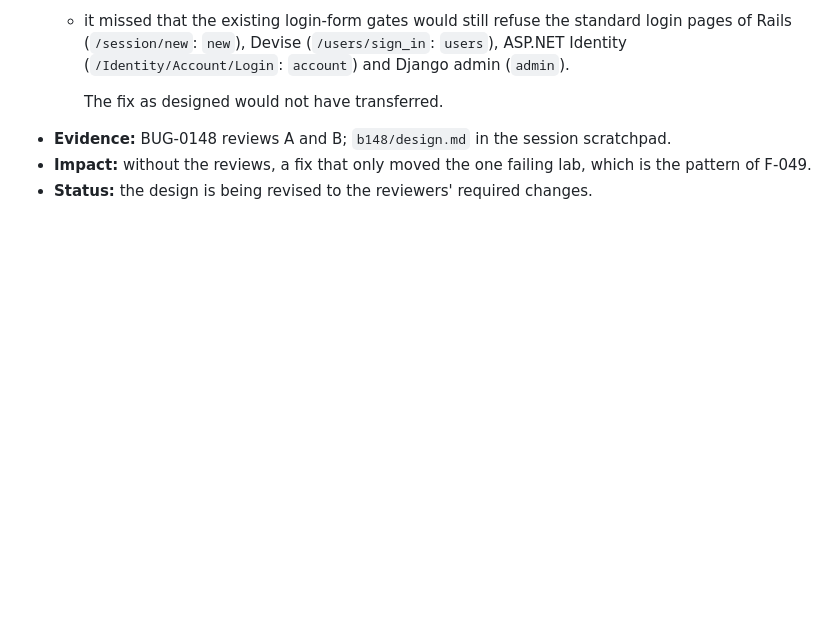
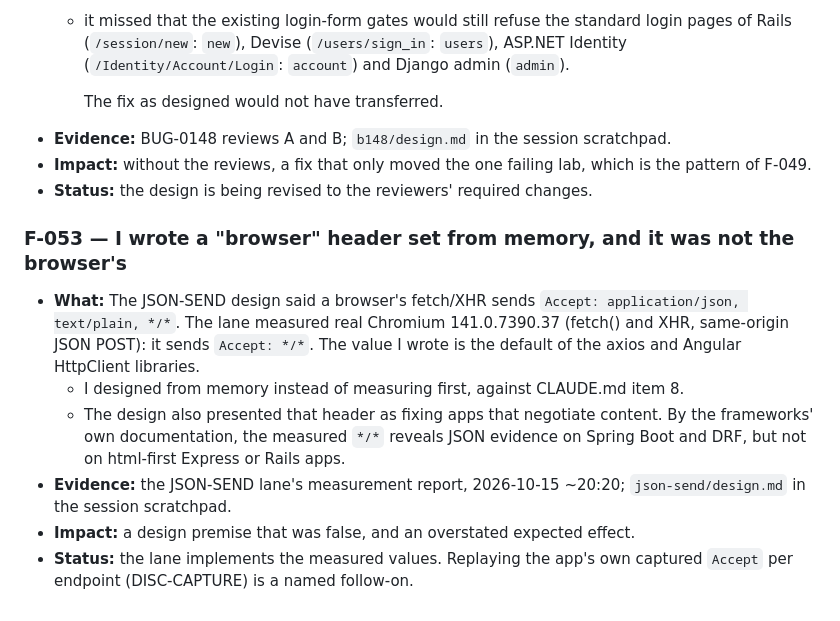
Before and after one commit to alpuglisi/fuzzer, a Markdown page: docs/claude_juicelab_failures.md, the part around the change. GitHub-like rendering; blank space fills up the shorter version.

Commit message:
docs: claude_juicelab_failures F-053 (an unmeasured 'browser' header in the JSON-SEND design)
Co-Authored-By: Claude Opus 5.5 <noreply@anthropic.com>
Claude-Session: https://claude.ai/code/session_01AbeiHMgoFizMdXj3QBJMvY

```diff
--- a/docs/claude_juicelab_failures.md
+++ b/docs/claude_juicelab_failures.md
@@ -643,3 +643,18 @@ Juice Shop lab is complete.
 - **Impact:** without the reviews, a fix that only moved the one failing lab, which is
   the pattern of F-049.
 - **Status:** the design is being revised to the reviewers' required changes.
+
+### F-053 — I wrote a "browser" header set from memory, and it was not the browser's
+- **What:** The JSON-SEND design said a browser's fetch/XHR sends
+  `Accept: application/json, text/plain, */*`. The lane measured real Chromium
+  141.0.7390.37 (fetch() and XHR, same-origin JSON POST): it sends `Accept: */*`. The
+  value I wrote is the default of the axios and Angular HttpClient libraries.
+  - I designed from memory instead of measuring first, against CLAUDE.md item 8.
+  - The design also presented that header as fixing apps that negotiate content. By the
+    frameworks' own documentation, the measured `*/*` reveals JSON evidence on Spring
+    Boot and DRF, but not on html-first Express or Rails apps.
+- **Evidence:** the JSON-SEND lane's measurement report, 2026-10-15 ~20:20;
+  `json-send/design.md` in the session scratchpad.
+- **Impact:** a design premise that was false, and an overstated expected effect.
+- **Status:** the lane implements the measured values. Replaying the app's own captured
+  `Accept` per endpoint (DISC-CAPTURE) is a named follow-on.
```
